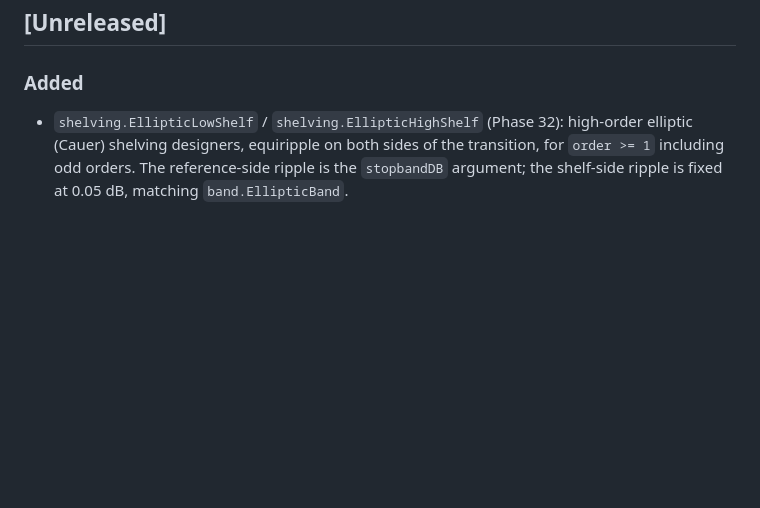
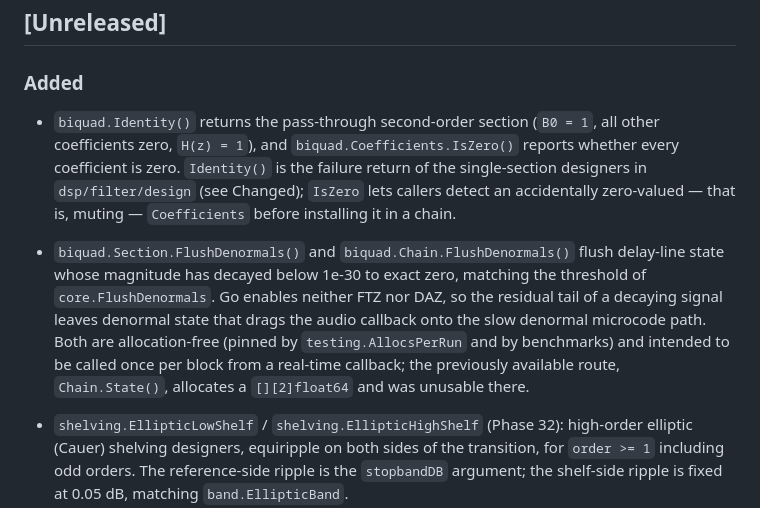
Before and after one commit to CWBudde/algo-dsp, a Markdown page: CHANGELOG.md, the part around one of its changes. Drawn GitHub-style; blank space fills up the shorter version.

Commit message:
docs(changelog): record the pass-through design contract and FlushDenormals
Co-Authored-By: Claude Opus 5 (1M context) <noreply@anthropic.com>

```diff
--- a/CHANGELOG.md
+++ b/CHANGELOG.md
@@ -6,6 +6,8 @@ All notable changes to this project are documented in this file.
 
 ### Added
 
+- `biquad.Identity()` returns the pass-through second-order section (`B0 = 1`, all other coefficients zero, `H(z) = 1`), and `biquad.Coefficients.IsZero()` reports whether every coefficient is zero. `Identity()` is the failure return of the single-section designers in `dsp/filter/design` (see Changed); `IsZero` lets callers detect an accidentally zero-valued — that is, muting — `Coefficients` before installing it in a chain.
+- `biquad.Section.FlushDenormals()` and `biquad.Chain.FlushDenormals()` flush delay-line state whose magnitude has decayed below 1e-30 to exact zero, matching the threshold of `core.FlushDenormals`. Go enables neither FTZ nor DAZ, so the residual tail of a decaying signal leaves denormal state that drags the audio callback onto the slow denormal microcode path. Both are allocation-free (pinned by `testing.AllocsPerRun` and by benchmarks) and intended to be called once per block from a real-time callback; the previously available route, `Chain.State()`, allocates a `[][2]float64` and was unusable there.
 - `shelving.EllipticLowShelf` / `shelving.EllipticHighShelf` (Phase 32): high-order elliptic (Cauer) shelving designers, equiripple on both sides of the transition, for `order >= 1` including odd orders. The reference-side ripple is the `stopbandDB` argument; the shelf-side ripple is fixed at 0.05 dB, matching `band.EllipticBand`.
 - Runnable examples and benchmarks for `dsp/filter/design/shelving`, which previously had neither.
 - Runnable examples for `effects.Vocoder` (Phase 33): default construction, `ProcessBlock` envelope transfer, the Bark band layout with a synthesis-Q override, and multirate analysis via `WithDownsampling`. The vocoder was the last effect in `dsp/effects` without examples; coverage of its exported options, getters and setters is now complete.
```
Also changed, not shown: other parts of CHANGELOG.md (+1 -0 lines).
